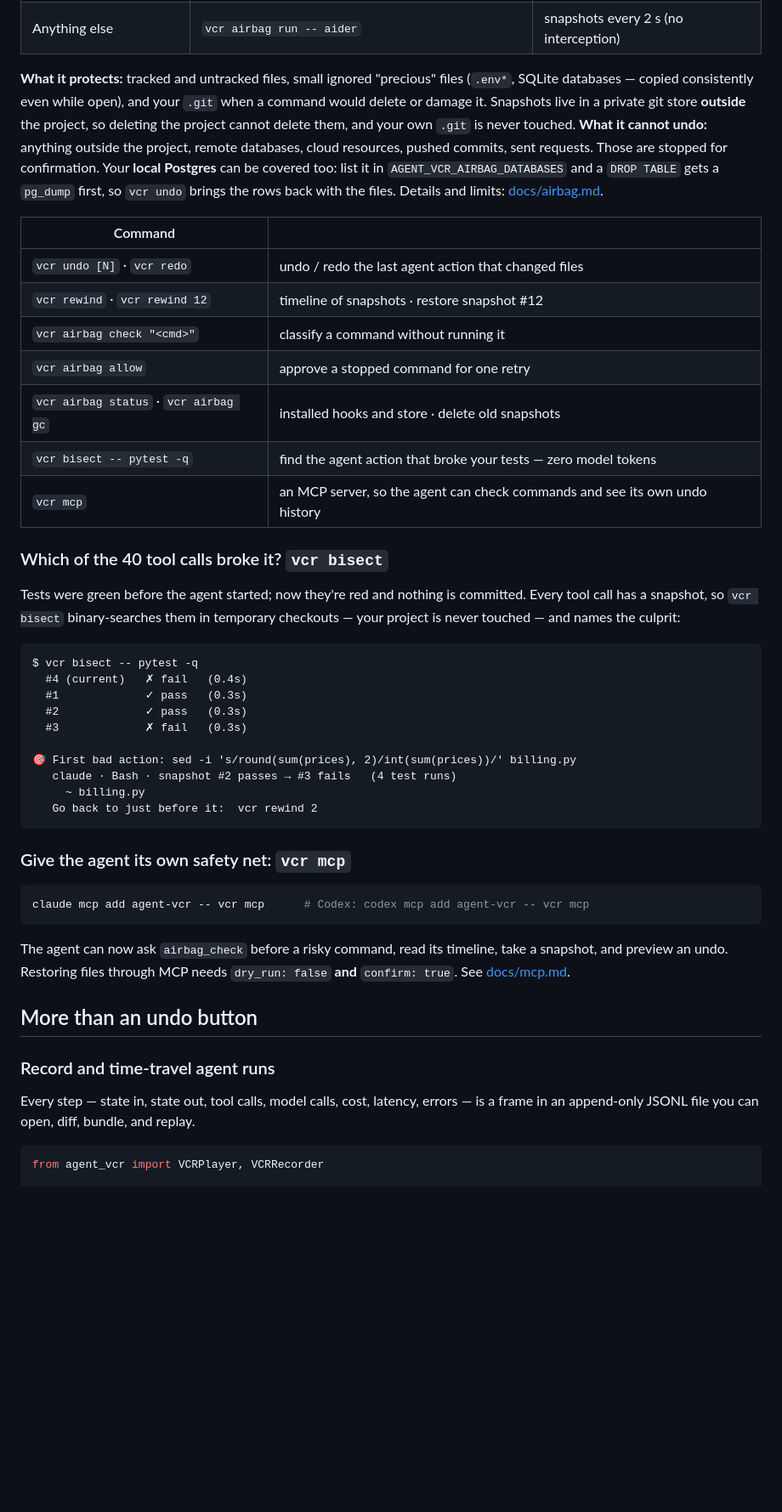
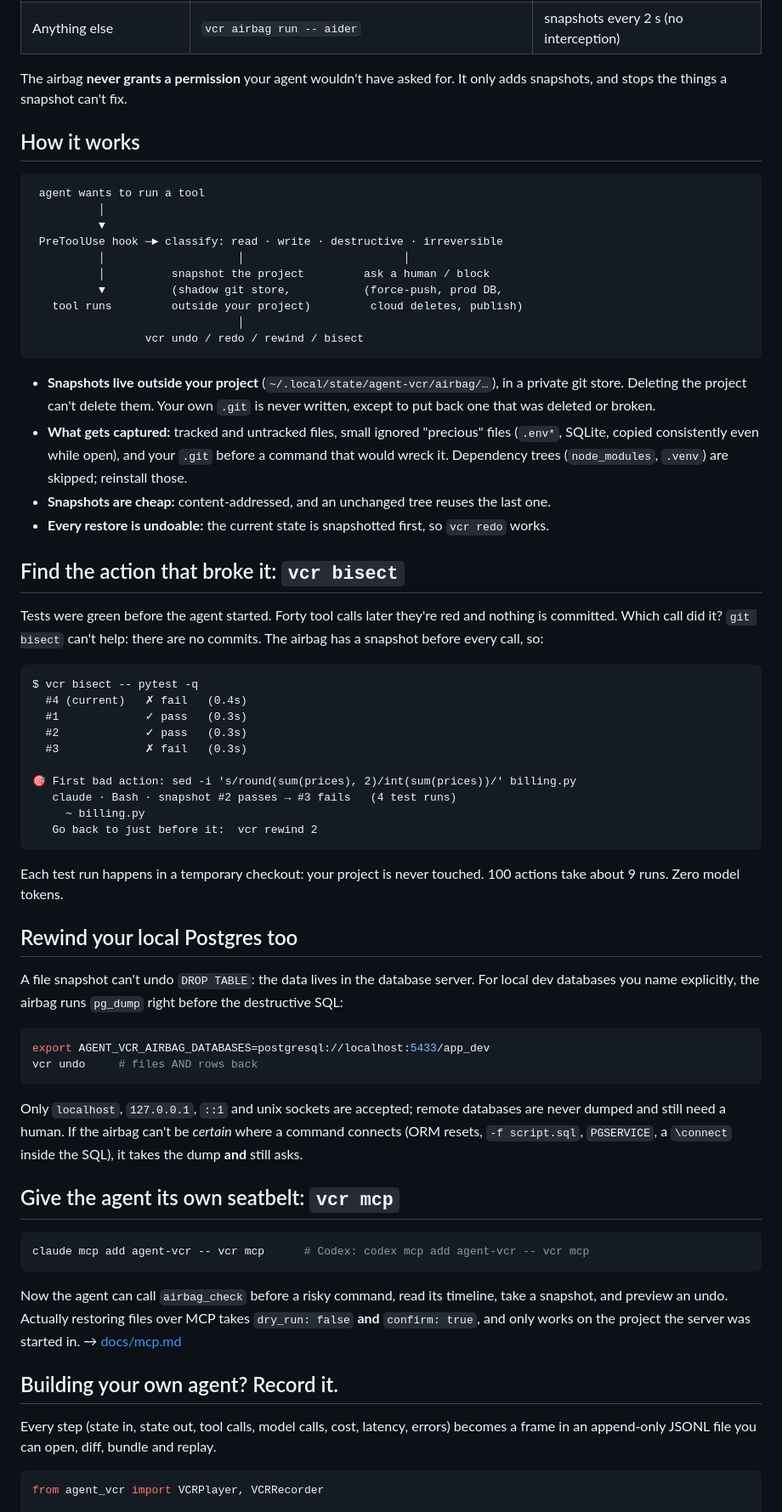
Before and after one commit to ixchio/agent-vcr, a Markdown page: README.md, the part around one of its changes. Shown at 85% size. Drawn GitHub-style; blank space fills up the shorter version.

````diff
--- a/README.md
+++ b/README.md
@@ -77,31 +98,38 @@ $ vcr airbag check "psql -h prod-db.internal -c 'DROP TABLE invoices'"
 | Devin Local (ex-Windsurf) | `vcr airbag install devin` | blocked until `vcr airbag allow` |
 | Anything else | `vcr airbag run -- aider` | snapshots every 2 s (no interception) |
 
-**What it protects:** tracked and untracked files, small ignored "precious" files (`.env*`,
-SQLite databases — copied consistently even while open), and your `.git` when a command would
-delete or damage it. Snapshots live in a private git store **outside** the project, so deleting
-the project cannot delete them, and your own `.git` is never touched.
-**What it cannot undo:** anything outside the project, remote databases, cloud resources,
-pushed commits, sent requests. Those are stopped for confirmation. Your **local Postgres** can
-be covered too: list it in `AGENT_VCR_AIRBAG_DATABASES` and a `DROP TABLE` gets a `pg_dump`
-first, so `vcr undo` brings the rows back with the files. Details and limits:
-[docs/airbag.md](https://github.com/ixchio/agent-vcr/blob/main/docs/airbag.md).
+The airbag **never grants a permission** your agent wouldn't have asked for. It only adds
+snapshots, and stops the things a snapshot can't fix.
 
-| Command | |
-|---|---|
-| `vcr undo [N]` · `vcr redo` | undo / redo the last agent action that changed files |
-| `vcr rewind` · `vcr rewind 12` | timeline of snapshots · restore snapshot #12 |
-| `vcr airbag check "<cmd>"` | classify a command without running it |
-| `vcr airbag allow` | approve a stopped command for one retry |
-| `vcr airbag status` · `vcr airbag gc` | installed hooks and store · delete old snapshots |
-| `vcr bisect -- pytest -q` | find the agent action that broke your tests — zero model tokens |
-| `vcr mcp` | an MCP server, so the agent can check commands and see its own undo history |
+## How it works
 
-### Which of the 40 tool calls broke it? `vcr bisect`
+```text
+ agent wants to run a tool
+          │
+          ▼
+ PreToolUse hook ─► classify: read · write · destructive · irreversible
+          │                    │                        │
+          │          snapshot the project         ask a human / block
+          ▼          (shadow git store,           (force-push, prod DB,
+   tool runs         outside your project)         cloud deletes, publish)
+                               │
+                 vcr undo / redo / rewind / bisect
+```
 
-Tests were green before the agent started; now they're red and nothing is committed. Every tool
-call has a snapshot, so `vcr bisect` binary-searches them in temporary checkouts — your project
-is never touched — and names the culprit:
+- **Snapshots live outside your project** (`~/.local/state/agent-vcr/airbag/…`), in a private
+  git store. Deleting the project can't delete them. Your own `.git` is never written, except to
+  put back one that was deleted or broken.
+- **What gets captured:** tracked and untracked files, small ignored "precious" files (`.env*`,
+  SQLite, copied consistently even while open), and your `.git` before a command that would
+  wreck it. Dependency trees (`node_modules`, `.venv`) are skipped; reinstall those.
+- **Snapshots are cheap:** content-addressed, and an unchanged tree reuses the last one.
+- **Every restore is undoable:** the current state is snapshotted first, so `vcr redo` works.
+
+## Find the action that broke it: `vcr bisect`
+
+Tests were green before the agent started. Forty tool calls later they're red and nothing is
+committed. Which call did it? `git bisect` can't help: there are no commits. The airbag has
+a snapshot before every call, so:
 
 ```text
 $ vcr bisect -- pytest -q
@@ -116,22 +144,39 @@ $ vcr bisect -- pytest -q
    Go back to just before it:  vcr rewind 2
 ```
 
-### Give the agent its own safety net: `vcr mcp`
+Each test run happens in a temporary checkout: your project is never touched. 100 actions take
+about 9 runs. Zero model tokens.
+
+## Rewind your local Postgres too
+
+A file snapshot can't undo `DROP TABLE`: the data lives in the database server. For local dev
+databases you name explicitly, the airbag runs `pg_dump` right before the destructive SQL:
+
+```bash
+export AGENT_VCR_AIRBAG_DATABASES=postgresql://localhost:5433/app_dev
+vcr undo     # files AND rows back
+```
+
+Only `localhost`, `127.0.0.1`, `::1` and unix sockets are accepted; remote databases are never
+dumped and still need a human. If the airbag can't be *certain* where a command connects
+(ORM resets, `-f script.sql`, `PGSERVICE`, a `\connect` inside the SQL), it takes the dump
+**and** still asks.
+
+## Give the agent its own seatbelt: `vcr mcp`
 
 ```bash
 claude mcp add agent-vcr -- vcr mcp      # Codex: codex mcp add agent-vcr -- vcr mcp
 ```
 
-The agent can now ask `airbag_check` before a risky command, read its timeline, take a snapshot,
-and preview an undo. Restoring files through MCP needs `dry_run: false` **and** `confirm: true`.
-See [docs/mcp.md](https://github.com/ixchio/agent-vcr/blob/main/docs/mcp.md).
+Now the agent can call `airbag_check` before a risky command, read its timeline, take a
+snapshot, and preview an undo. Actually restoring files over MCP takes `dry_run: false`
+**and** `confirm: true`, and only works on the project the server was started in.
+→ [docs/mcp.md](https://github.com/ixchio/agent-vcr/blob/main/docs/mcp.md)
 
-## More than an undo button
+## Building your own agent? Record it.
 
-### Record and time-travel agent runs
-
-Every step — state in, state out, tool calls, model calls, cost, latency, errors — is a frame in
-an append-only JSONL file you can open, diff, bundle, and replay.
+Every step (state in, state out, tool calls, model calls, cost, latency, errors) becomes a
+frame in an append-only JSONL file you can open, diff, bundle and replay.
 
 ```python
 from agent_vcr import VCRPlayer, VCRRecorder
````
Also changed, not shown: other parts of README.md (+131 -133 lines), docs/README.md (+2 -0 lines).
